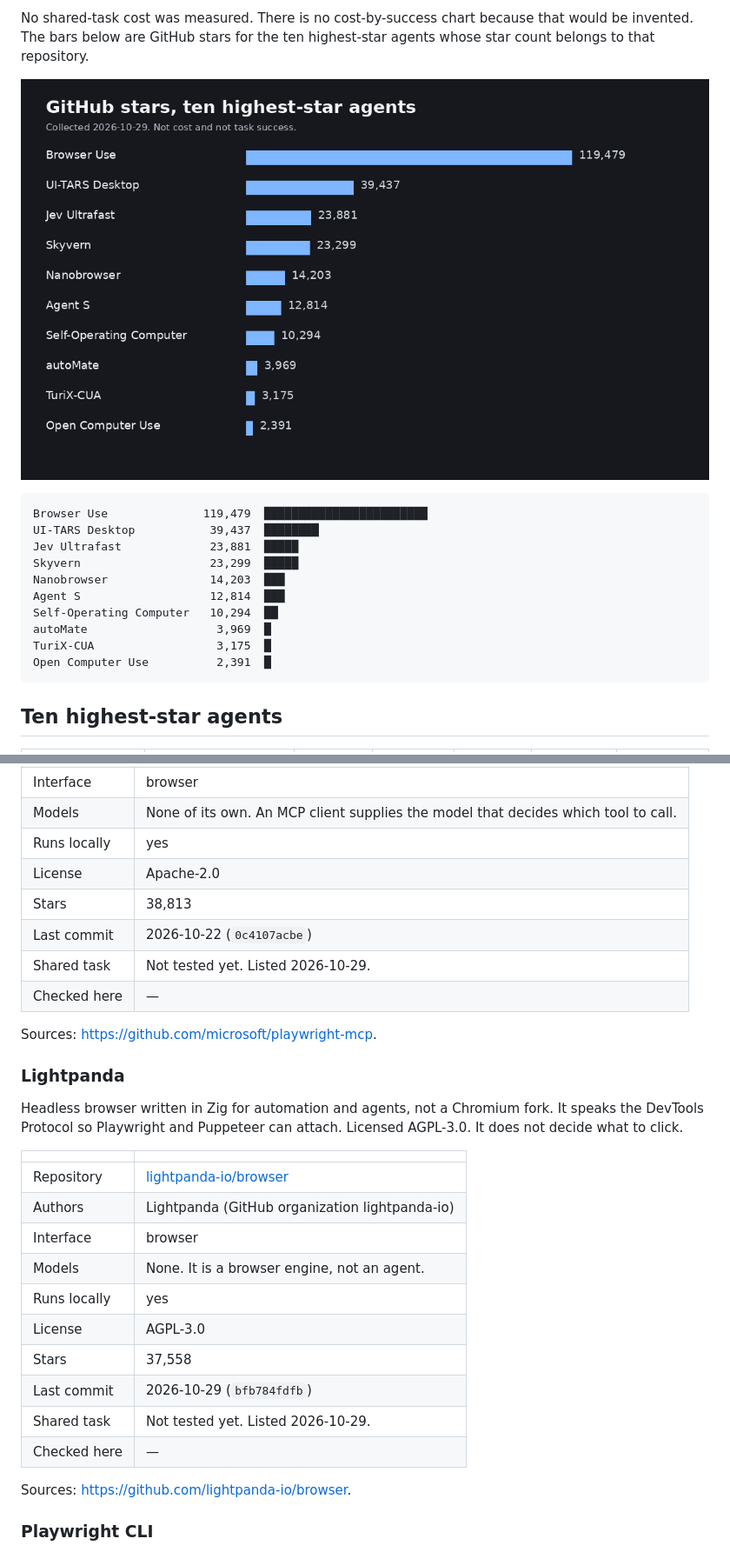
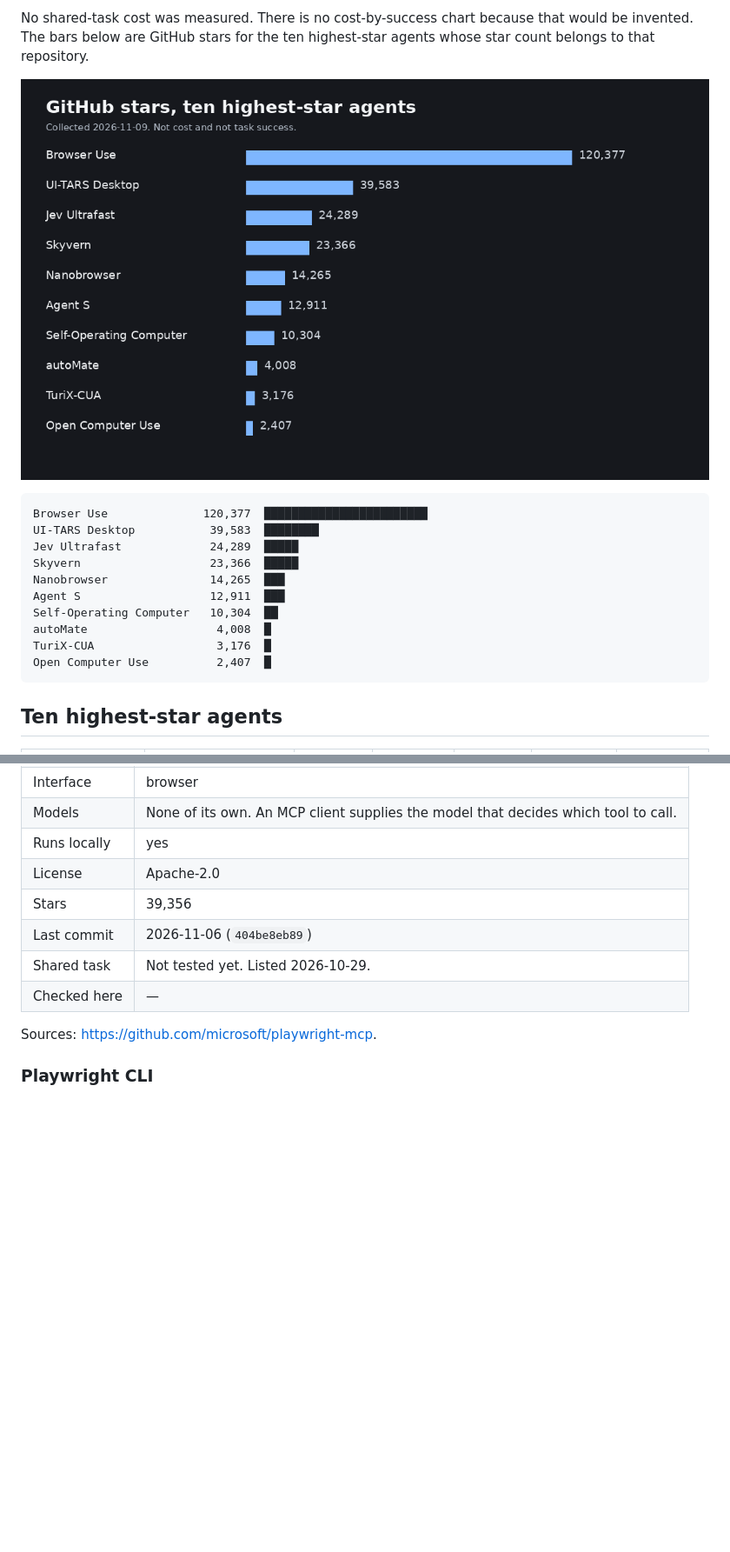
Before and after one commit to eurafaeldecarvalho/awesome-computer-use, a Markdown page: README.md, 2 parts joined by grey strips. Shown at 87% size. Rendered like a GitHub page; pictures changed too: assets/stars.png; blank space fills up the shorter version.

Commit message:
Refresh GitHub stars and last-commit dates

````diff
--- a/README.md
+++ b/README.md
@@ -10,15 +10,15 @@ No shared-task cost was measured. There is no cost-by-success chart because that
 
 ```text
-Browser Use              119,479  ████████████████████████
-UI-TARS Desktop           39,437  ████████
-Jev Ultrafast             23,881  █████
-Skyvern                   23,299  █████
-Nanobrowser               14,203  ███
-Agent S                   12,814  ███
-Self-Operating Computer   10,294  ██
-autoMate                   3,969  █
-TuriX-CUA                  3,175  █
-Open Computer Use          2,391  █
+Browser Use              120,377  ████████████████████████
+UI-TARS Desktop           39,583  ████████
+Jev Ultrafast             24,289  █████
+Skyvern                   23,366  █████
+Nanobrowser               14,265  ███
+Agent S                   12,911  ███
+Self-Operating Computer   10,304  ██
+autoMate                   4,008  █
+TuriX-CUA                  3,176  █
+Open Computer Use          2,407  █
 ```
 
 ## Ten highest-star agents
@@ -747,31 +766,12 @@ MCP server that lets a model drive a browser through Playwright accessibility sn
 | Models | None of its own. An MCP client supplies the model that decides which tool to call. |
 | Runs locally | yes |
 | License | Apache-2.0 |
-| Stars | 38,813 |
-| Last commit | 2026-10-22 (`0c4107acbe`) |
+| Stars | 39,356 |
+| Last commit | 2026-11-06 (`404be8eb89`) |
 | Shared task | Not tested yet. Listed 2026-10-29. |
 | Checked here | — |
 
 Sources: <https://github.com/microsoft/playwright-mcp>.
-
-### Lightpanda
-
-Headless browser written in Zig for automation and agents, not a Chromium fork. It speaks the DevTools Protocol so Playwright and Puppeteer can attach. Licensed AGPL-3.0. It does not decide what to click.
-
-| | |
-| --- | --- |
-| Repository | [lightpanda-io/browser](https://github.com/lightpanda-io/browser) |
-| Authors | Lightpanda (GitHub organization lightpanda-io) |
-| Interface | browser |
-| Models | None. It is a browser engine, not an agent. |
-| Runs locally | yes |
-| License | AGPL-3.0 |
-| Stars | 37,558 |
-| Last commit | 2026-10-29 (`bfb784fdfb`) |
-| Shared task | Not tested yet. Listed 2026-10-29. |
-| Checked here | — |
-
-Sources: <https://github.com/lightpanda-io/browser>.
 
 ### Playwright CLI
 
````
Also changed, not shown: other parts of README.md (+126 -107 lines), assets/social-preview.png, 3 other files.
